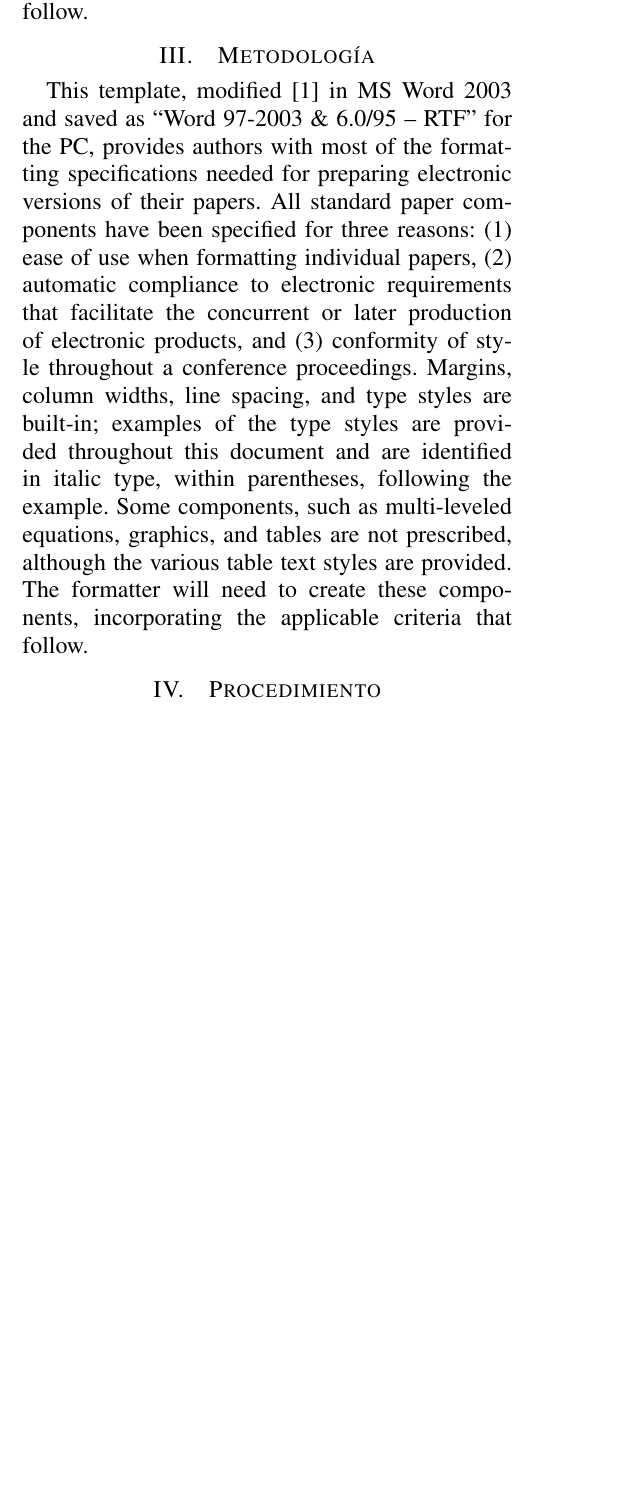
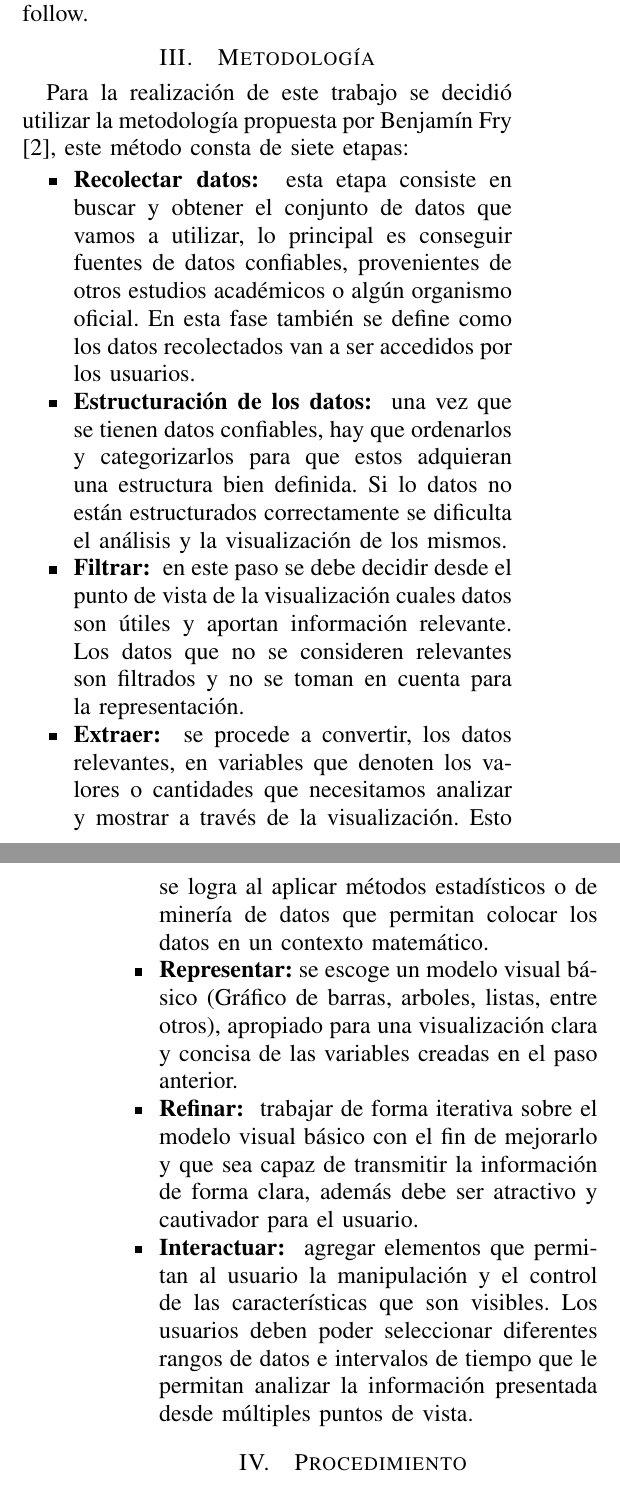
Before and after one commit to asvaaron/proyecto-visualizacion-TEC, a LaTeX paper (paper/main.tex): part of one column of page 1 of 4 before the commit and two parts of the columns of pages 1 and 2 of 4 after it, the two joined at a grey line, cut so that both start at the same text, the shorter picture padded with empty space. Compiled offline with pdfLaTeX.

Commit message:
Updates from Overleaf

```diff
--- a/paper/main.tex
+++ b/paper/main.tex
@@ -17,6 +17,7 @@
 \usepackage[utf8]{inputenc}
 \usepackage[T1]{fontenc}
 \usepackage[spanish]{babel}
+\usepackage{hyperref}
 
 % The following packages can be found on http:\\www.ctan.org
 %\usepackage{graphics} % for pdf, bitmapped graphics files
@@ -87,8 +88,23 @@ This template, modified \cite{noauthor_why_2014} in MS Word 2003 and saved as ``
 This template, modified \cite{noauthor_why_2014} in MS Word 2003 and saved as ``Word 97-2003 \& 6.0/95 -- RTF'' for the PC, provides authors with most of the formatting specifications needed for preparing electronic versions of their papers. All standard paper components have been specified for three reasons: (1) ease of use when formatting individual papers, (2) automatic compliance to electronic requirements that facilitate the concurrent or later production of electronic products, and (3) conformity of style throughout a conference proceedings. Margins, column widths, line spacing, and type styles are built-in; examples of the type styles are provided throughout this document and are identified in italic type, within parentheses, following the example. Some components, such as multi-leveled equations, graphics, and tables are not prescribed, although the various table text styles are provided. The formatter will need to create these components, incorporating the applicable criteria that follow.
 
 \section{Metodología}
-
-This template, modified \cite{noauthor_why_2014} in MS Word 2003 and saved as ``Word 97-2003 \& 6.0/95 -- RTF'' for the PC, provides authors with most of the formatting specifications needed for preparing electronic versions of their papers. All standard paper components have been specified for three reasons: (1) ease of use when formatting individual papers, (2) automatic compliance to electronic requirements that facilitate the concurrent or later production of electronic products, and (3) conformity of style throughout a conference proceedings. Margins, column widths, line spacing, and type styles are built-in; examples of the type styles are provided throughout this document and are identified in italic type, within parentheses, following the example. Some components, such as multi-leveled equations, graphics, and tables are not prescribed, although the various table text styles are provided. The formatter will need to create these components, incorporating the applicable criteria that follow.
+Para la realización de este trabajo se decidió utilizar la metodología propuesta por Benjamín Fry \cite{fry2008visualizing}, este método consta de siete etapas:
+\begin{itemize}
+    \item \textbf{Recolectar datos: }
+    esta etapa consiste en buscar y obtener el conjunto de datos que vamos a utilizar, lo principal es conseguir fuentes de datos confiables, provenientes de otros estudios académicos o algún organismo oficial. En esta fase también se define como los datos recolectados van a ser accedidos por los usuarios.
+    \item \textbf{Estructuración de los datos: }
+    una vez que se tienen datos confiables, hay que ordenarlos y categorizarlos para que estos adquieran una estructura bien definida. Si lo datos no están estructurados correctamente se dificulta el análisis y la visualización de los mismos.
+    \item \textbf{Filtrar: }
+    en este paso se debe decidir desde el punto de vista de la visualización cuales datos son útiles y aportan información relevante. Los datos que no se consideren relevantes son filtrados y no se toman en cuenta para la representación.
+    \item \textbf{Extraer: }
+    se procede a convertir, los datos relevantes, en variables que denoten los valores o cantidades que necesitamos analizar y mostrar a través de la visualización. Esto se logra al aplicar métodos estadísticos o de minería de datos que permitan colocar los datos en un contexto matemático.
+    \item \textbf{Representar:}
+    se escoge un modelo visual básico (Gráfico de barras, arboles, listas, entre otros), apropiado para una visualización clara y concisa de las variables creadas en el paso anterior.
+    \item \textbf{Refinar: }
+    trabajar de forma iterativa sobre el modelo visual básico con el fin de mejorarlo y que sea capaz de transmitir la información de forma clara, además debe ser atractivo y cautivador para el usuario.
+    \item \textbf{Interactuar: }
+    agregar elementos que permitan al usuario la manipulación y el control de las características que son visibles. Los usuarios deben poder seleccionar diferentes rangos de datos e intervalos de tiempo que le permitan analizar la información presentada desde múltiples puntos de vista.
+\end{itemize}
 
 
 \section{Procedimiento}
@@ -97,3 +121,10 @@ This template, modified \cite{noauthor_why_2014} in MS Word 2003 and saved as ``
 
 First, confirm that you have the correct template for your paper size. This template has been tailored for output on the US-letter paper size. Please do not use it for A4 paper since the margin requirements for A4 papers may be different from Letter paper size.
 
+\subsection{Extraer}
+
+The template is used to format your paper and style the text. All margins, column widths, line spaces, and text fonts are prescribed; please do not alter them. You may note peculiarities. For example, the head margin in this template measures proportionately more than is customary. This measurement and others are deliberate, using specifications that anticipate your paper as one part of the entire proceedings, and not as an independent document. Please do not revise any of the current designations
+
+\subsection{Representar}
+
+The template is used to format your paper and style the text. All margins, column widths, line spaces, and text fonts are prescribed; please do not alter them. You may note peculiarities. For example, the head margin in this template measures proportionately more than is customary. This measurement and others are deliberate, using specifications that anticipate your paper as one part of the entire proceedings, and not as an independent document. Please do not revise any of the current designations
```
Also changed, not shown: paper/main.bib (+11 -0 lines), paper/main.tex (17 more changed lines).
